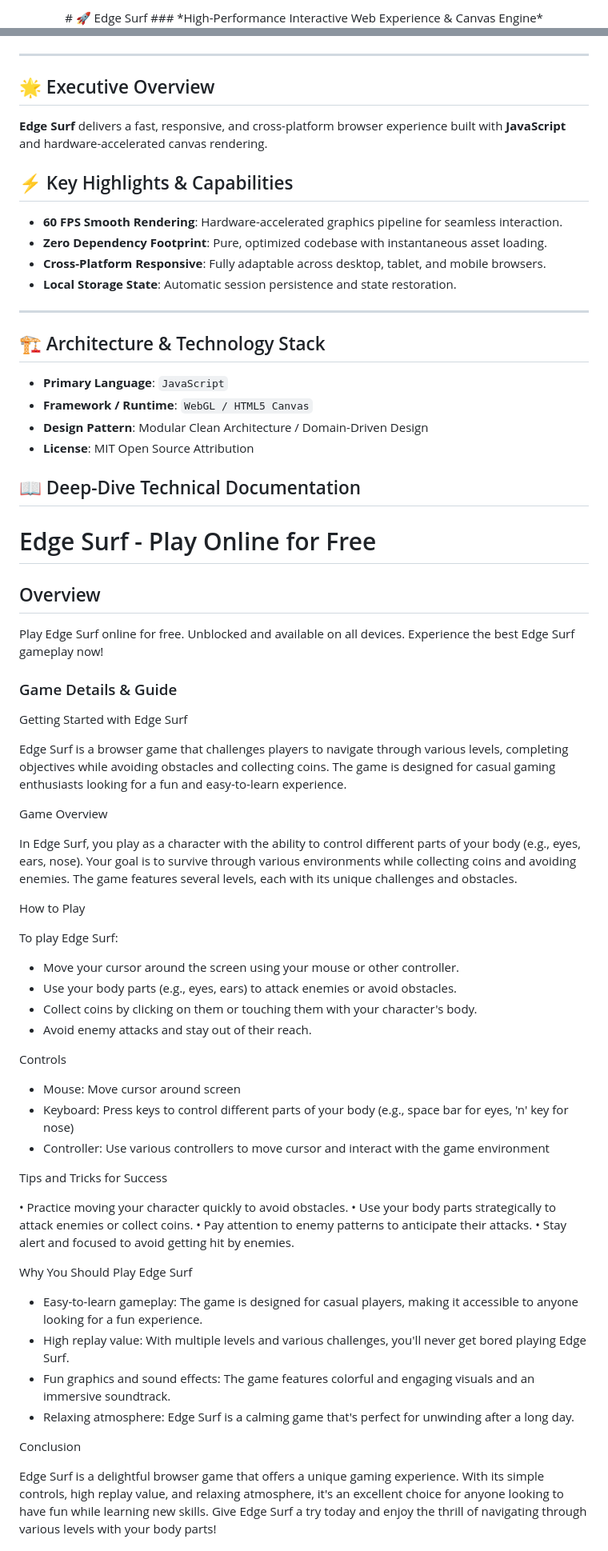
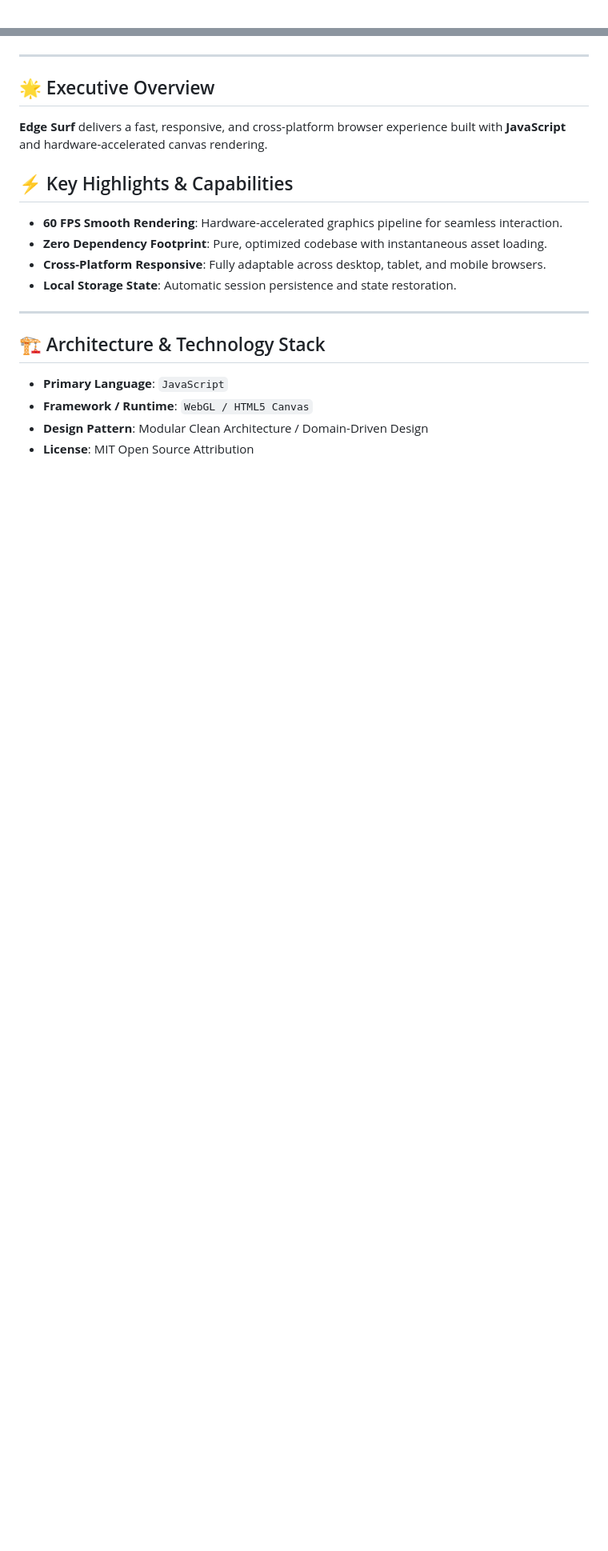
Before and after one commit to hsinidev/edge-surf, a Markdown page: README.md, 2 parts joined by grey strips. Shown at 80% size. Drawn GitHub-style; blank space fills up the shorter version.

Commit message:
docs(readme): SEO optimization & standardized architect branding attribution (Hsini Mohamed)

```diff
--- a/README.md
+++ b/README.md
@@ -1,4 +1,2 @@
 <div align="center">
-# 🚀 Edge Surf
-### *High-Performance Interactive Web Experience & Canvas Engine*
 
@@ -13,6 +16,7 @@
 </div>
 
 ---
+
 ## 🌟 Executive Overview
 
 **Edge Surf** delivers a fast, responsive, and cross-platform browser experience built with **JavaScript** and hardware-accelerated canvas rendering.
@@ -25,6 +29,7 @@
 - **Local Storage State**: Automatic session persistence and state restoration.
 
 ---
+
 ## 🏗️ Architecture & Technology Stack
 
 - **Primary Language**: `JavaScript`
@@ -32,64 +37,3 @@
 - **Design Pattern**: Modular Clean Architecture / Domain-Driven Design
 - **License**: MIT Open Source Attribution
 
-## 📖 Deep-Dive Technical Documentation
-
-# Edge Surf - Play Online for Free
-
-## Overview
-Play Edge Surf online for free. Unblocked and available on all devices. Experience the best Edge Surf gameplay now!
-
-### Game Details & Guide
-Getting Started with Edge Surf
-
-
-Edge Surf is a browser game that challenges players to navigate through various levels, completing objectives while avoiding obstacles and collecting coins. The game is designed for casual gaming enthusiasts looking for a fun and easy-to-learn experience.
-
-
-Game Overview
-
-
-In Edge Surf, you play as a character with the ability to control different parts of your body (e.g., eyes, ears, nose). Your goal is to survive through various environments while collecting coins and avoiding enemies. The game features several levels, each with its unique challenges and obstacles.
-
-
-How to Play
-
-
-To play Edge Surf:
-
-- Move your cursor around the screen using your mouse or other controller.
-- Use your body parts (e.g., eyes, ears) to attack enemies or avoid obstacles.
-- Collect coins by clicking on them or touching them with your character's body.
-- Avoid enemy attacks and stay out of their reach.
-
-
-Controls
-
-
-- Mouse: Move cursor around screen
-- Keyboard: Press keys to control different parts of your body (e.g., space bar for eyes, 'n' key for nose)
-- Controller: Use various controllers to move cursor and interact with the game environment
-
-
-Tips and Tricks for Success
-
-• Practice moving your character quickly to avoid obstacles.
-• Use your body parts strategically to attack enemies or collect coins.
-• Pay attention to enemy patterns to anticipate their attacks.
-• Stay alert and focused to avoid getting hit by enemies.
-
-
-Why You Should Play Edge Surf
-
-
-- Easy-to-learn gameplay: The game is designed for casual players, making it accessible to anyone looking for a fun experience.
-- High replay value: With multiple levels and various challenges, you'll never get bored playing Edge Surf.
-- Fun graphics and sound effects: The game features colorful and engaging visuals and an immersive soundtrack.
-- Relaxing atmosphere: Edge Surf is a calming game that's perfect for unwinding after a long day.
-
-
-Conclusion
-
-
-Edge Surf is a delightful browser game that offers a unique gaming experience. With its simple controls, high replay value, and relaxing atmosphere, it's an excellent choice for anyone looking to have fun while learning new skills. Give Edge Surf a try today and enjoy the thrill of navigating through various levels with your body parts!
-
```
Also changed, not shown: other parts of README.md (+12 -24 lines).
